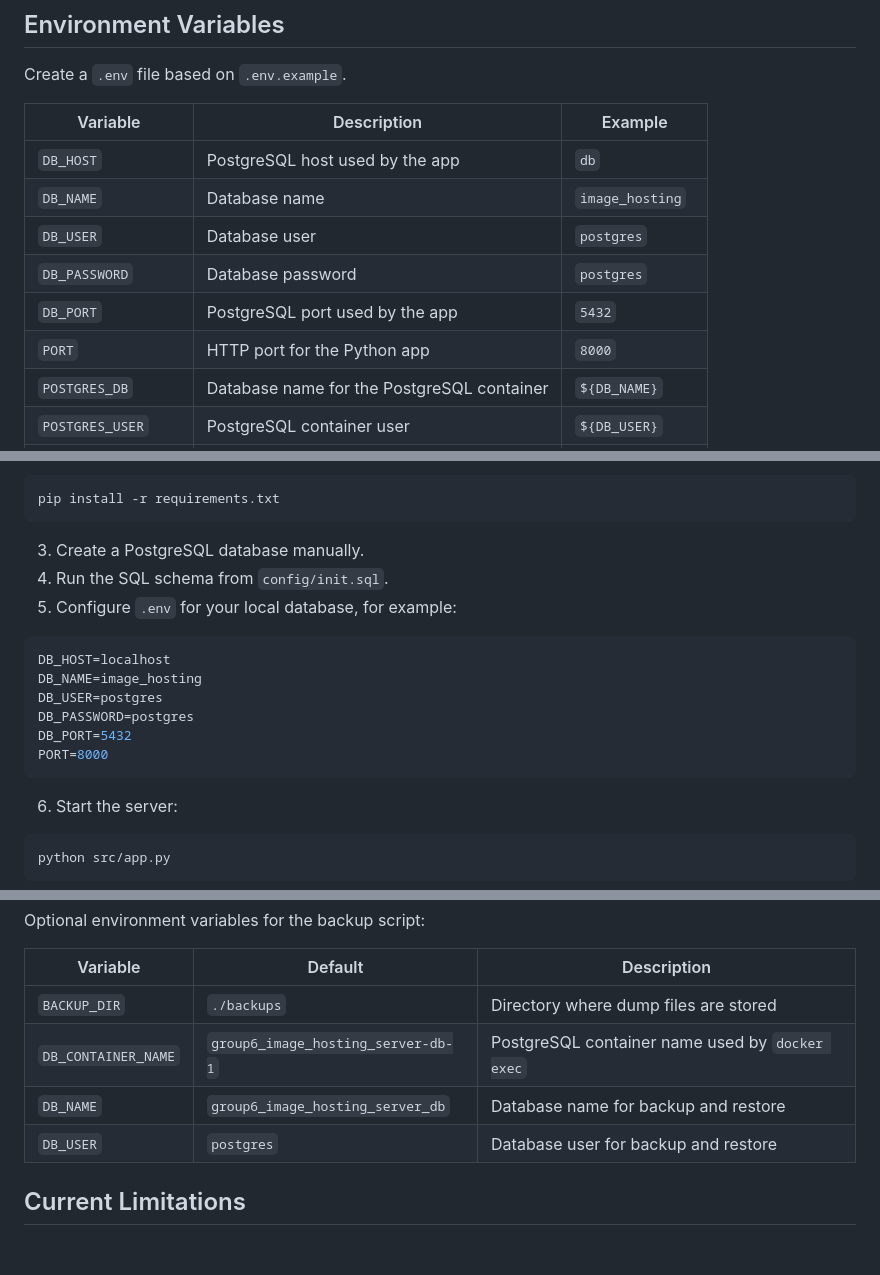
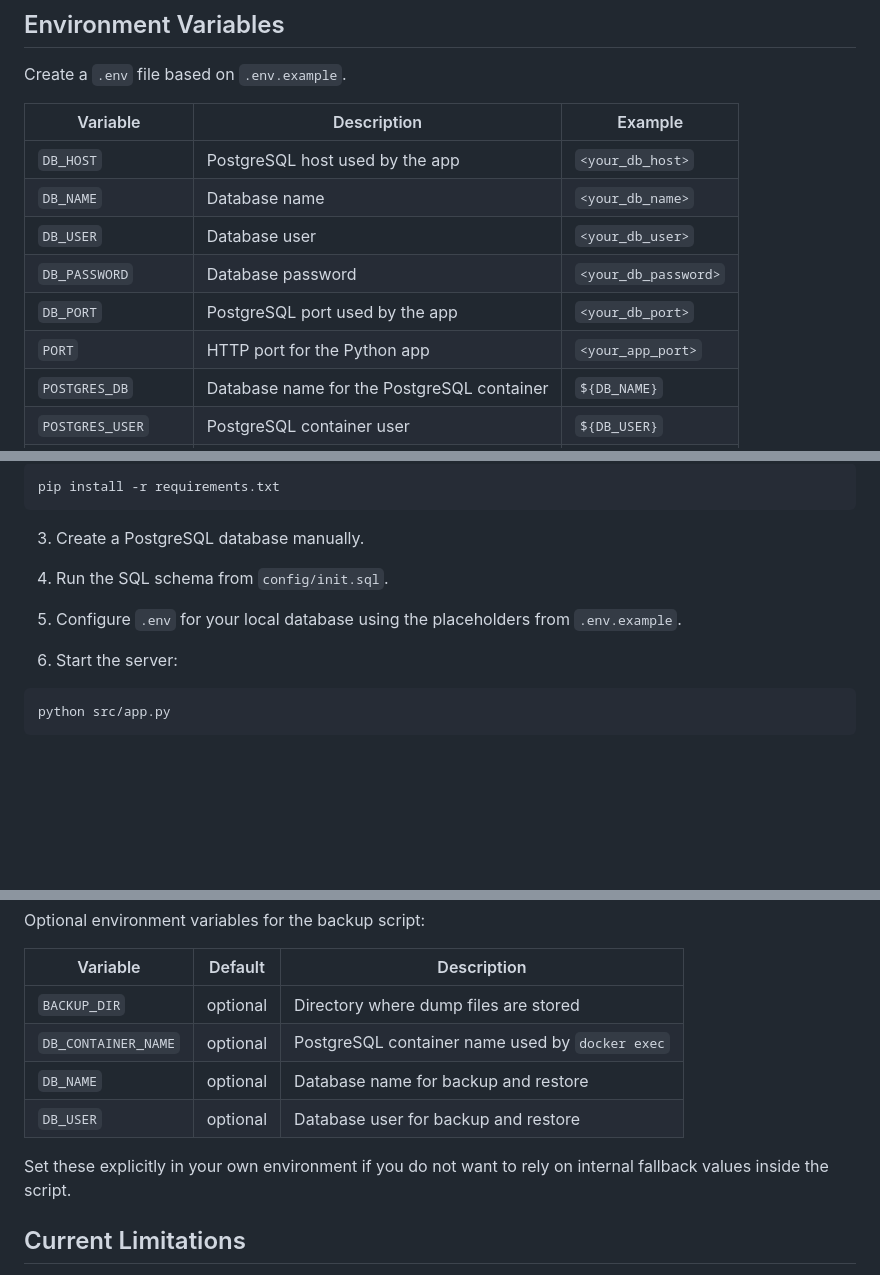
Before and after one commit to andriy-titov-coder/image_hosting_server_v2, a Markdown page: README.md, 3 parts joined by grey strips. Rendered like a GitHub page; blank space fills up the shorter version.

````diff
--- a/README.md
+++ b/README.md
@@ -126,12 +126,12 @@ Create a `.env` file based on `.env.example`.
 
 | Variable | Description | Example |
 | --- | --- | --- |
-| `DB_HOST` | PostgreSQL host used by the app | `db` |
-| `DB_NAME` | Database name | `image_hosting` |
-| `DB_USER` | Database user | `postgres` |
-| `DB_PASSWORD` | Database password | `postgres` |
-| `DB_PORT` | PostgreSQL port used by the app | `5432` |
-| `PORT` | HTTP port for the Python app | `8000` |
+| `DB_HOST` | PostgreSQL host used by the app | `<your_db_host>` |
+| `DB_NAME` | Database name | `<your_db_name>` |
+| `DB_USER` | Database user | `<your_db_user>` |
+| `DB_PASSWORD` | Database password | `<your_db_password>` |
+| `DB_PORT` | PostgreSQL port used by the app | `<your_db_port>` |
+| `PORT` | HTTP port for the Python app | `<your_app_port>` |
 | `POSTGRES_DB` | Database name for the PostgreSQL container | `${DB_NAME}` |
 | `POSTGRES_USER` | PostgreSQL container user | `${DB_USER}` |
 | `POSTGRES_PASSWORD` | PostgreSQL container password | `${DB_PASSWORD}` |
@@ -199,16 +201,7 @@ pip install -r requirements.txt
 
 3. Create a PostgreSQL database manually.
 4. Run the SQL schema from `config/init.sql`.
-5. Configure `.env` for your local database, for example:
-
-```env
-DB_HOST=localhost
-DB_NAME=image_hosting
-DB_USER=postgres
-DB_PASSWORD=postgres
-DB_PORT=5432
-PORT=8000
-```
+5. Configure `.env` for your local database using the placeholders from `.env.example`.
 
 6. Start the server:
 
@@ -316,10 +309,12 @@ Optional environment variables for the backup script:
 
 | Variable | Default | Description |
 | --- | --- | --- |
-| `BACKUP_DIR` | `./backups` | Directory where dump files are stored |
-| `DB_CONTAINER_NAME` | `group6_image_hosting_server-db-1` | PostgreSQL container name used by `docker exec` |
-| `DB_NAME` | `group6_image_hosting_server_db` | Database name for backup and restore |
-| `DB_USER` | `postgres` | Database user for backup and restore |
+| `BACKUP_DIR` | optional | Directory where dump files are stored |
+| `DB_CONTAINER_NAME` | optional | PostgreSQL container name used by `docker exec` |
+| `DB_NAME` | optional | Database name for backup and restore |
+| `DB_USER` | optional | Database user for backup and restore |
+
+Set these explicitly in your own environment if you do not want to rely on internal fallback values inside the script.
 
 ## Current Limitations
 
````
Also changed, not shown: other parts of README.md (+10 -8 lines).
